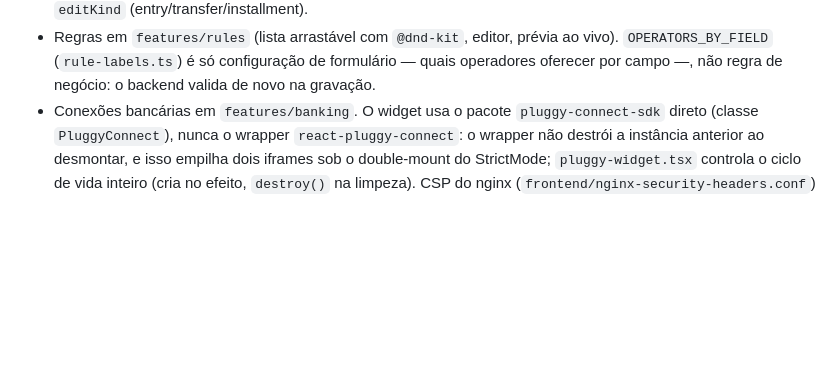
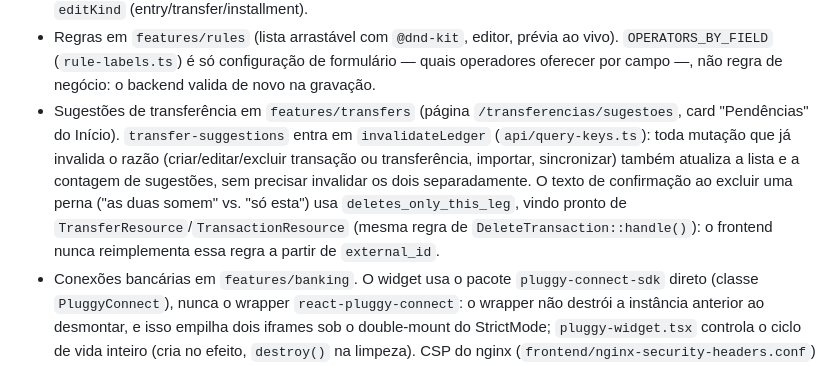
Before and after one commit to tabomgui/finangui, a Markdown page: CLAUDE.md, the part around the change. Rendered like a GitHub page; blank space fills up the shorter version.

```diff
--- a/CLAUDE.md
+++ b/CLAUDE.md
@@ -59,6 +59,7 @@ Gerenciador financeiro pessoal. Backend Laravel 13 API + Postgres em `backend/`;
 - Cartões em `features/cards`. Status e "vence em N dias" vêm prontos da API (`status`, `days_until_due`); `statement-labels.ts` só traduz para texto.
 - Linha de transação: subtítulo montado por `transactionSubtitle`; o tipo de um lançamento em edição sai de `editKind` (entry/transfer/installment).
 - Regras em `features/rules` (lista arrastável com `@dnd-kit`, editor, prévia ao vivo). `OPERATORS_BY_FIELD` (`rule-labels.ts`) é só configuração de formulário — quais operadores oferecer por campo —, não regra de negócio: o backend valida de novo na gravação.
+- Sugestões de transferência em `features/transfers` (página `/transferencias/sugestoes`, card "Pendências" do Início). `transfer-suggestions` entra em `invalidateLedger` (`api/query-keys.ts`): toda mutação que já invalida o razão (criar/editar/excluir transação ou transferência, importar, sincronizar) também atualiza a lista e a contagem de sugestões, sem precisar invalidar os dois separadamente. O texto de confirmação ao excluir uma perna ("as duas somem" vs. "só esta") usa `deletes_only_this_leg`, vindo pronto de `TransferResource`/`TransactionResource` (mesma regra de `DeleteTransaction::handle()`): o frontend nunca reimplementa essa regra a partir de `external_id`.
 - Conexões bancárias em `features/banking`. O widget usa o pacote `pluggy-connect-sdk` direto (classe `PluggyConnect`), nunca o wrapper `react-pluggy-connect`: o wrapper não destrói a instância anterior ao desmontar, e isso empilha dois iframes sob o double-mount do StrictMode; `pluggy-widget.tsx` controla o ciclo de vida inteiro (cria no efeito, `destroy()` na limpeza). CSP do nginx (`frontend/nginx-security-headers.conf`) libera `frame-src https://connect.pluggy.ai` para esse iframe.
 - Importação de extrato em `features/imports`. Upload é multipart: `openapi-fetch` devolve o `FormData` como está quando o corpo já é uma instância dela (ver `useUploadStatement` em `api/queries/imports.ts`), sem precisar de `bodySerializer` nem tocar em `client.ts`. A resposta do upload já traz a prévia calculada e pré-popula o cache do detalhe (`queryKeys.importBatch`), para a tela de prévia abrir sem recalcular.
 - `applyFieldErrors` aceita `'*'` no lugar da lista de campos para formulários com caminhos dinâmicos/aninhados (ex.: `conditions.0.value`); o quarto argumento (`isCoverable`) diz quais caminhos têm de fato um campo visível na tela, para só cair no toast genérico quando nenhum erro aplicado apareceu em lugar nenhum (ver `rule-editor-page.tsx`).
```
Also changed, not shown: README.md (+1 -1 lines).
